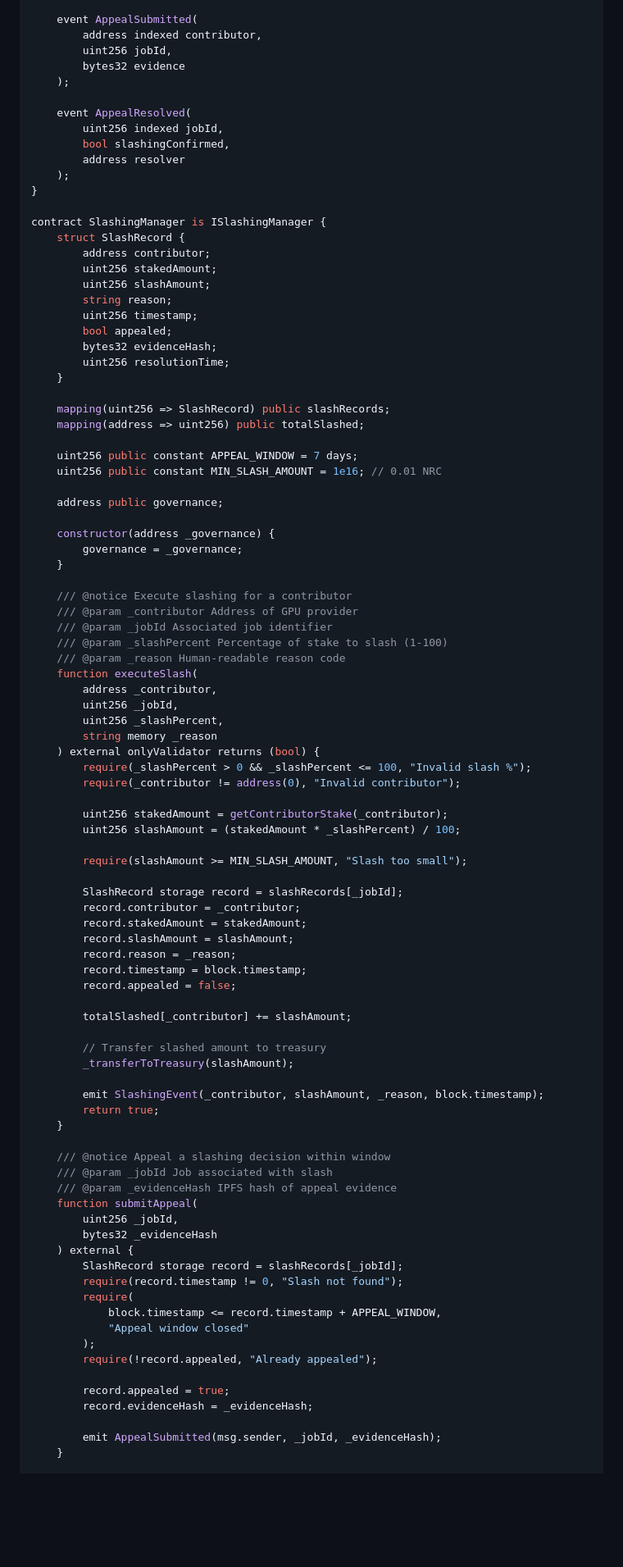
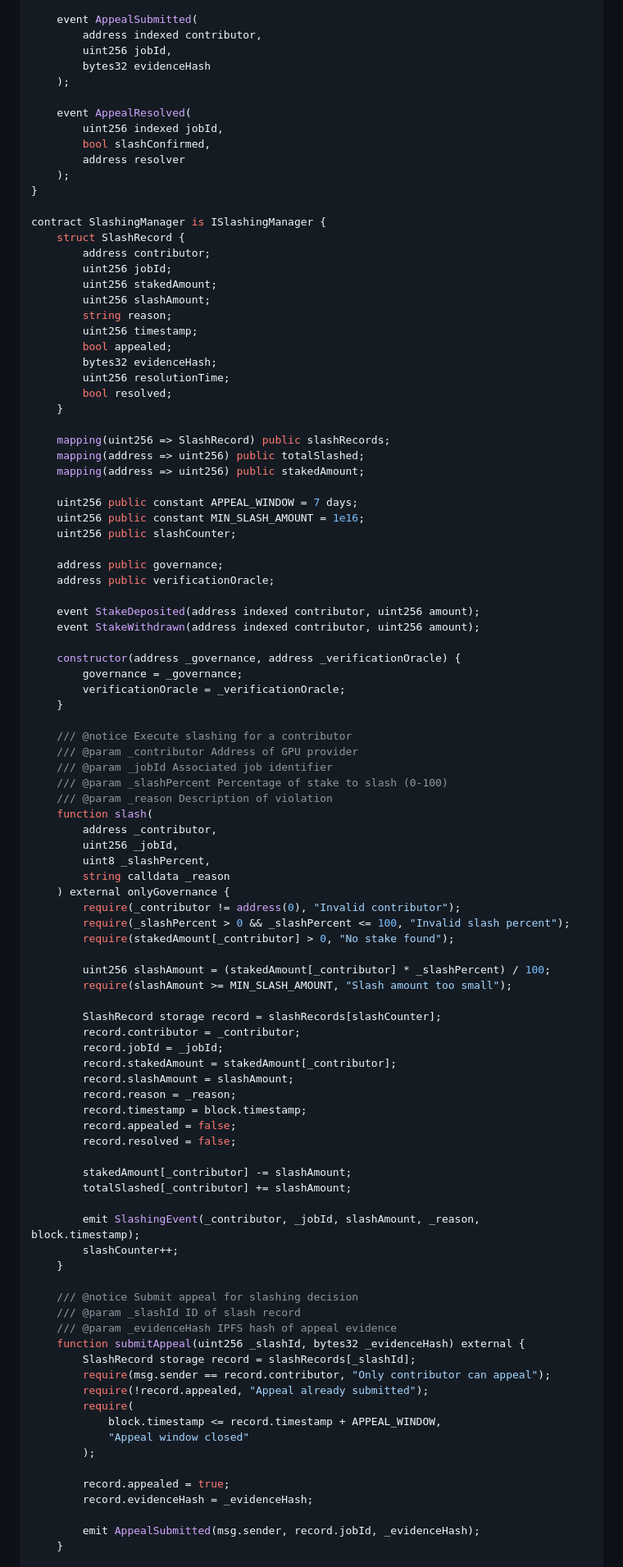
Before and after one commit to ilorroot/neuracoin, a Markdown page: docs/security.md, the part around one of its changes. Shown at 82% size. Rendered like a GitHub page; blank space fills up the shorter version.

```diff
--- a/docs/security.md
+++ b/docs/security.md
@@ -68,12 +82,12 @@ interface ISlashingManager {
     event AppealSubmitted(
         address indexed contributor,
         uint256 jobId,
-        bytes32 evidence
+        bytes32 evidenceHash
     );
 
     event AppealResolved(
         uint256 indexed jobId,
-        bool slashingConfirmed,
+        bool slashConfirmed,
         address resolver
     );
 }
@@ -81,6 +95,7 @@ interface ISlashingManager {
 contract SlashingManager is ISlashingManager {
     struct SlashRecord {
         address contributor;
+        uint256 jobId;
         uint256 stakedAmount;
         uint256 slashAmount;
         string reason;
@@ -88,74 +103,78 @@ contract SlashingManager is ISlashingManager {
         bool appealed;
         bytes32 evidenceHash;
         uint256 resolutionTime;
+        bool resolved;
     }
 
     mapping(uint256 => SlashRecord) public slashRecords;
     mapping(address => uint256) public totalSlashed;
+    mapping(address => uint256) public stakedAmount;
 
     uint256 public constant APPEAL_WINDOW = 7 days;
-    uint256 public constant MIN_SLASH_AMOUNT = 1e16; // 0.01 NRC
+    uint256 public constant MIN_SLASH_AMOUNT = 1e16;
+    uint256 public slashCounter;
 
     address public governance;
+    address public verificationOracle;
 
-    constructor(address _governance) {
+    event StakeDeposited(address indexed contributor, uint256 amount);
+    event StakeWithdrawn(address indexed contributor, uint256 amount);
+
+    constructor(address _governance, address _verificationOracle) {
         governance = _governance;
+        verificationOracle = _verificationOracle;
     }
 
     /// @notice Execute slashing for a contributor
     /// @param _contributor Address of GPU provider
     /// @param _jobId Associated job identifier
-    /// @param _slashPercent Percentage of stake to slash (1-100)
-    /// @param _reason Human-readable reason code
-    function executeSlash(
+    /// @param _slashPercent Percentage of stake to slash (0-100)
+    /// @param _reason Description of violation
+    function slash(
         address _contributor,
         uint256 _jobId,
-        uint256 _slashPercent,
-        string memory _reason
-    ) external onlyValidator returns (bool) {
-        require(_slashPercent > 0 && _slashPercent <= 100, "Invalid slash %");
+        uint8 _slashPercent,
+        string calldata _reason
+    ) external onlyGovernance {
         require(_contributor != address(0), "Invalid contributor");
+        require(_slashPercent > 0 && _slashPercent <= 100, "Invalid slash percent");
+        require(stakedAmount[_contributor] > 0, "No stake found");
 
-        uint256 stakedAmount = getContributorStake(_contributor);
-        uint256 slashAmount = (stakedAmount * _slashPercent) / 100;
+        uint256 slashAmount = (stakedAmount[_contributor] * _slashPercent) / 100;
+        require(slashAmount >= MIN_SLASH_AMOUNT, "Slash amount too small");
 
-        require(slashAmount >= MIN_SLASH_AMOUNT, "Slash too small");
-
-        SlashRecord storage record = slashRecords[_jobId];
+        SlashRecord storage record = slashRecords[slashCounter];
         record.contributor = _contributor;
-        record.stakedAmount = stakedAmount;
+        record.jobId = _jobId;
+        record.stakedAmount = stakedAmount[_contributor];
         record.slashAmount = slashAmount;
         record.reason = _reason;
         record.timestamp = block.timestamp;
         record.appealed = false;
+        record.resolved = false;
 
+        stakedAmount[_contributor] -= slashAmount;
         totalSlashed[_contributor] += slashAmount;
 
-        // Transfer slashed amount to treasury
-        _transferToTreasury(slashAmount);
-
-        emit SlashingEvent(_contributor, slashAmount, _reason, block.timestamp);
-        return true;
+        emit SlashingEvent(_contributor, _jobId, slashAmount, _reason, block.timestamp);
+        slashCounter++;
     }
 
-    /// @notice Appeal a slashing decision within window
-    /// @param _jobId Job associated with slash
+    /// @notice Submit appeal for slashing decision
+    /// @param _slashId ID of slash record
     /// @param _evidenceHash IPFS hash of appeal evidence
-    function submitAppeal(
-        uint256 _jobId,
-        bytes32 _evidenceHash
-    ) external {
-        SlashRecord storage record = slashRecords[_jobId];
-        require(record.timestamp != 0, "Slash not found");
+    function submitAppeal(uint256 _slashId, bytes32 _evidenceHash) external {
+        SlashRecord storage record = slashRecords[_slashId];
+        require(msg.sender == record.contributor, "Only contributor can appeal");
+        require(!record.appealed, "Appeal already submitted");
         require(
             block.timestamp <= record.timestamp + APPEAL_WINDOW,
             "Appeal window closed"
         );
-        require(!record.appealed, "Already appealed");
 
         record.appealed = true;
         record.evidenceHash = _evidenceHash;
 
-        emit AppealSubmitted(msg.sender, _jobId, _evidenceHash);
+        emit AppealSubmitted(msg.sender, record.jobId, _evidenceHash);
     }
 
```
Also changed, not shown: other parts of docs/security.md (+58 -107 lines).
